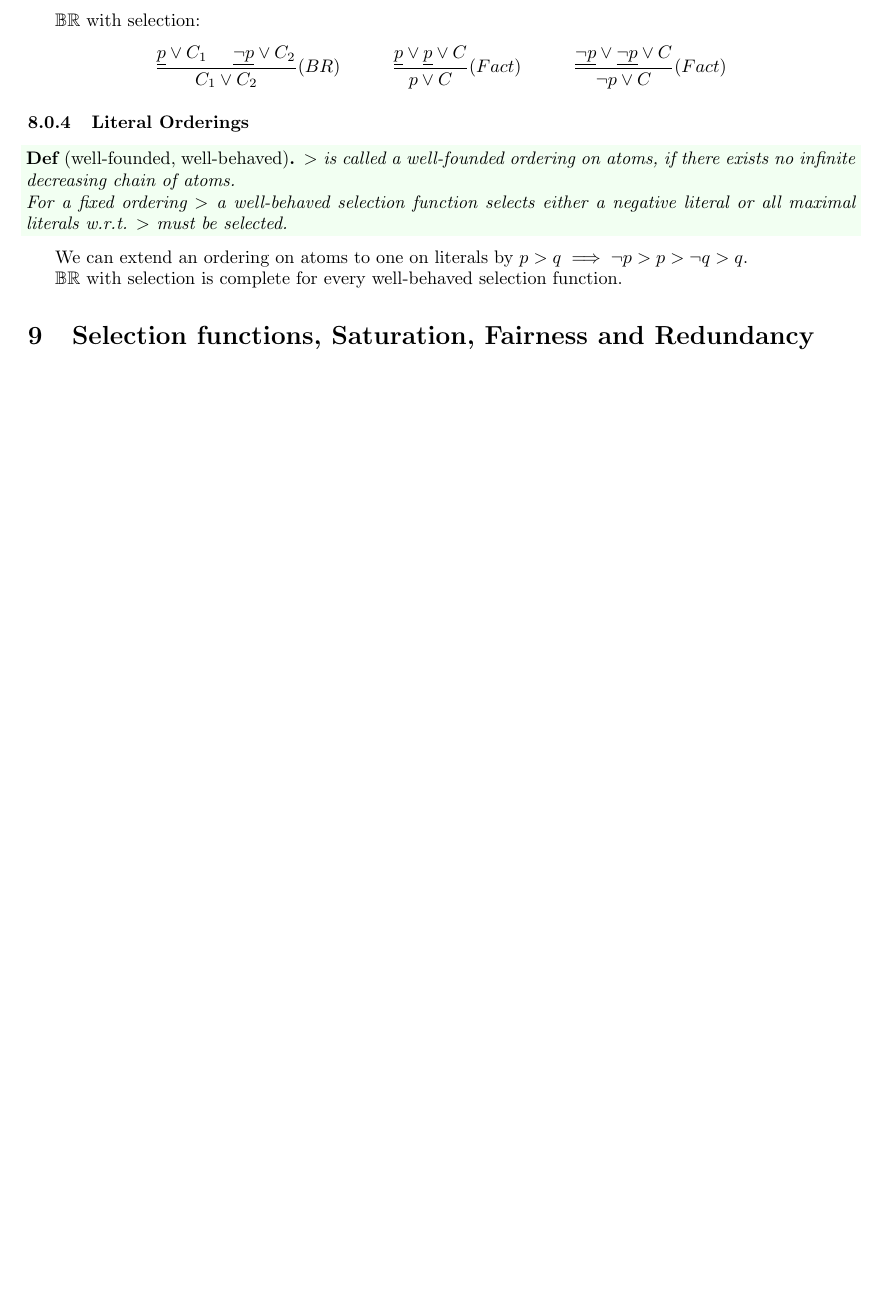
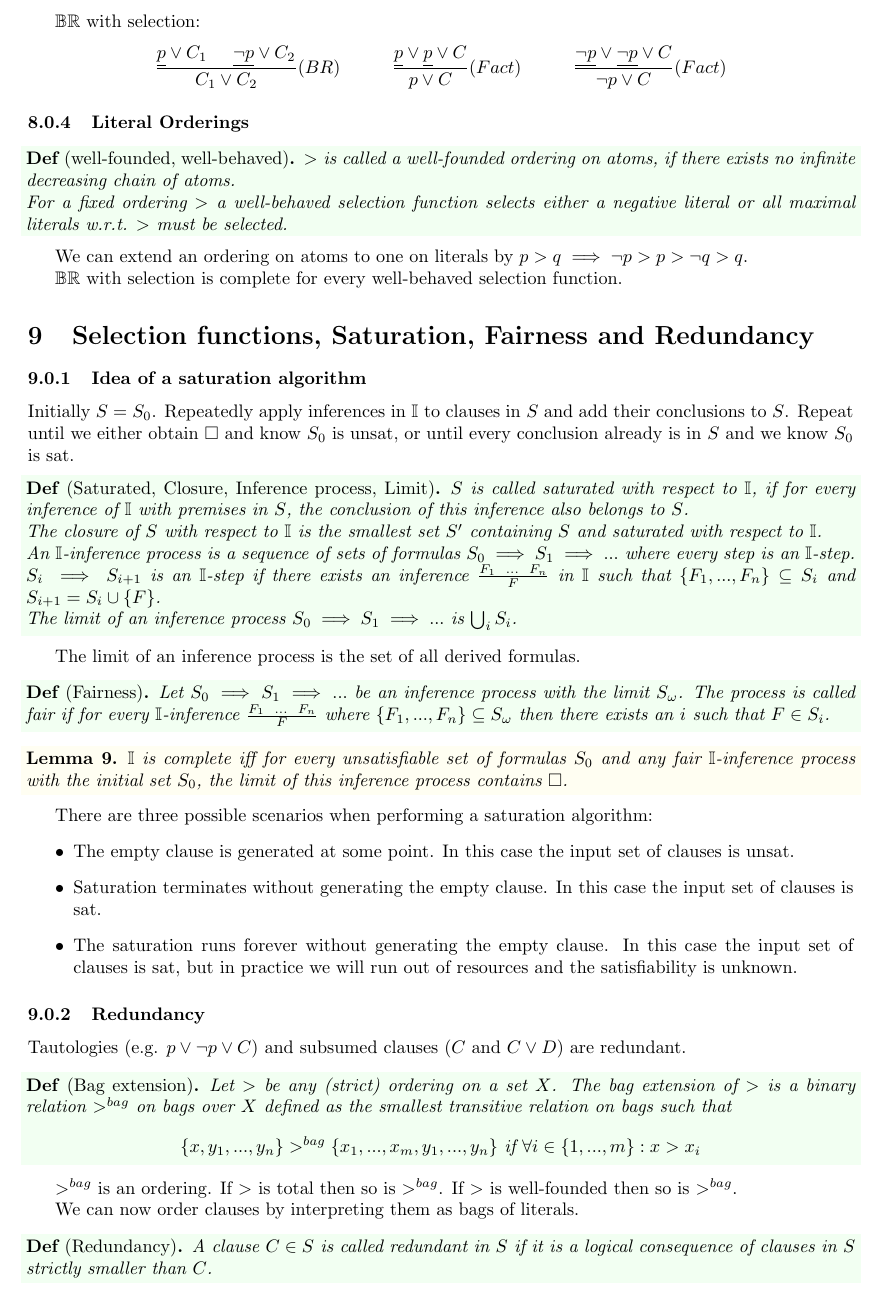
Before and after one commit to idahoenigmann/tech_math_sem6, a LaTeX document (automated_deduction/lecture_notes/document.tex): part of page 10 of 10 before the commit and part of page 10 of 11 after it, cut so that both start at the same text, the shorter picture padded with empty space. Compiled offline with pdfLaTeX.

Commit message:
add aduct lecture notes 9

```diff
--- a/automated_deduction/lecture_notes/document.tex
+++ b/automated_deduction/lecture_notes/document.tex
@@ -662,6 +662,58 @@ $\mathbb{BR}$ with selection is complete for every well-behaved selection functi
 
 \section{Selection functions, Saturation, Fairness and Redundancy}
 
+\subsubsection{Idea of a saturation algorithm}
+
+Initially $S=S_0$. Repeatedly apply inferences in $\mathbb{I}$ to clauses in $S$ and add their conclusions to $S$. Repeat until we either obtain $\square$ and know $S_0$ is unsat, or until every conclusion already is in $S$ and we know $S_0$ is sat.
+
+\begin{definition*}[Saturated, Closure, Inference process, Limit]
+	$S$ is called saturated with respect to $\mathbb{I}$, if for every inference of $\mathbb{I}$ with premises in $S$, the conclusion of this inference also belongs to $S$.
+
+	The closure of $S$ with respect to $\mathbb{I}$ is the smallest set $S'$ containing $S$ and saturated with respect to $\mathbb{I}$.
+
+	An $\mathbb{I}$-inference process is a sequence of sets of formulas $S_0 \implies S_1 \implies ...$ where every step is an $\mathbb{I}$-step.
+
+	$S_i \implies S_{i+1}$ is an $\mathbb{I}$-step if there exists an inference $\frac{F_1 \hspace{0.2cm} ... \hspace{0.2cm} F_n}{F}$ in $\mathbb{I}$ such that $\{F_1,...,F_n\} \subseteq S_i$ and $S_{i+1} = S_i \cup \{F\}$.
+
+	The limit of an inference process $S_0 \implies S_1 \implies ...$ is $\bigcup_i S_i$.
+\end{definition*}
+
+The limit of an inference process is the set of all derived formulas.
+
+\begin{definition*}[Fairness]
+	Let $S_0 \implies S_1 \implies ...$ be an inference process with the limit $S_\omega$. The process is called fair if for every $\mathbb{I}$-inference $\frac{F_1 \hspace{0.2cm} ... \hspace{0.2cm} F_n}{F}$ where $\{F_1, ..., F_n\} \subseteq S_\omega$ then there exists an $i$ such that $F \in S_i$.
+\end{definition*}
+
+\begin{lemma}
+	$\mathbb{I}$ is complete iff for every unsatisfiable set of formulas $S_0$ and any fair $\mathbb{I}$-inference process with the initial set $S_0$, the limit of this inference process contains $\square$.
+\end{lemma}
+
+There are three possible scenarios when performing a saturation algorithm:
+\begin{itemize}
+	\item The empty clause is generated at some point. In this case the input set of clauses is unsat.
+	\item Saturation terminates without generating the empty clause. In this case the input set of clauses is sat.
+	\item The saturation runs forever without generating the empty clause. In this case the input set of clauses is sat, but in practice we will run out of resources and the satisfiability is unknown.
+\end{itemize}
+
+\subsubsection{Redundancy}
+
+Tautologies (e.g. $p \lor \lnot p \lor C$) and subsumed clauses ($C$ and $C \lor D$) are redundant.
+
+\begin{definition*}[Bag extension]
+	Let $>$ be any (strict) ordering on a set $X$. The bag extension of $>$ is a binary relation $>^{bag}$ on bags over $X$ defined as the smallest transitive relation on bags such that
+	\begin{align*}
+		\{x,y_1,...,y_n\} >^{bag} \{x_1,...,x_m,y_1,...,y_n\} \text{ if } \forall i\in\{1,...,m\}: x>x_i
+	\end{align*}
+\end{definition*}
+
+$>^{bag}$ is an ordering. If $>$ is total then so is $>^{bag}$. If $>$ is well-founded then so is $>^{bag}$.
+
+We can now order clauses by interpreting them as bags of literals.
+
+\begin{definition*}[Redundancy]
+	A clause $C \in S$ is called redundant in $S$ if it is a logical consequence of clauses in $S$ strictly smaller than $C$.
+\end{definition*}
+
 \section{Redundancy, First-Order Reasoning with Equality}
 
 \section{Ground Superposition, Term Orderings}
```
Also changed, not shown: automated_deduction/lecture_notes/document.pdf.
